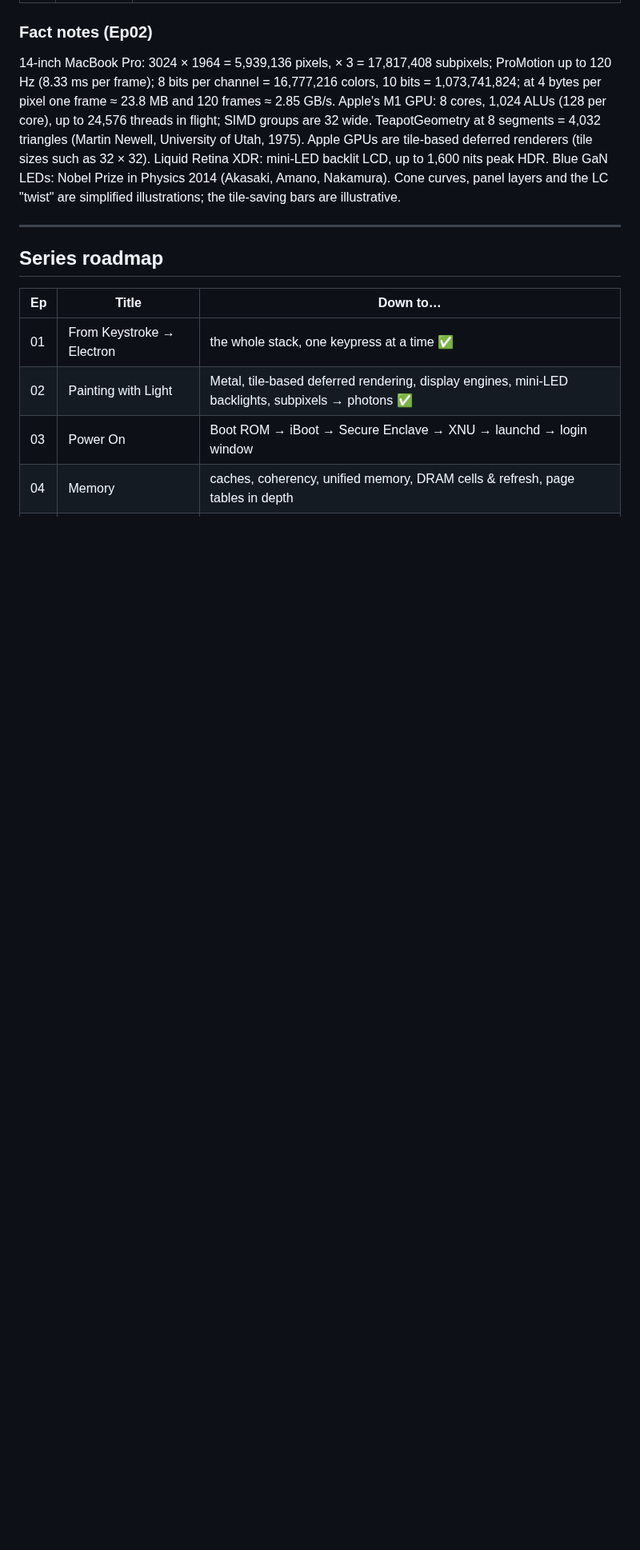
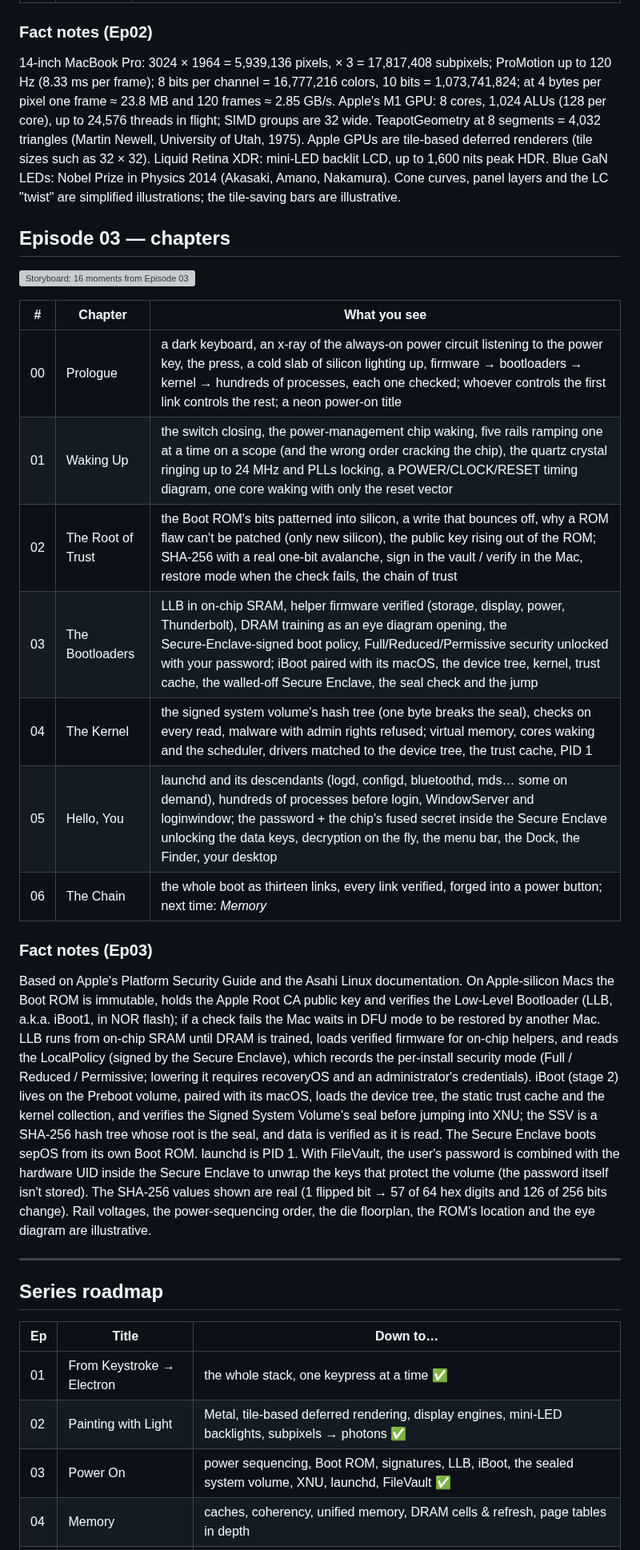
Before and after one commit to chakravarthy-s-m/claude_cloud, a Markdown page: inside-the-machine/README.md, the part around one of its changes. Shown at 80% size. GitHub-like rendering; blank space fills up the shorter version; grey boxes are pictures that could not be loaded.

```diff
--- a/inside-the-machine/README.md
+++ b/inside-the-machine/README.md
@@ -196,6 +208,35 @@ GPUs are tile‑based deferred renderers (tile sizes such as 32 × 32). Liquid R
 1,600 nits peak HDR. Blue GaN LEDs: Nobel Prize in Physics 2014 (Akasaki, Amano, Nakamura). Cone curves, panel
 layers and the LC "twist" are simplified illustrations; the tile‑saving bars are illustrative.
 
+## Episode 03 — chapters
+
+![Storyboard: 16 moments from Episode 03](docs/ep03-storyboard.jpg)
+
+| # | Chapter | What you see |
+|---|---|---|
+| 00 | Prologue | a dark keyboard, an x‑ray of the always‑on power circuit listening to the power key, the press, a cold slab of silicon lighting up, firmware → bootloaders → kernel → hundreds of processes, each one checked; whoever controls the first link controls the rest; a neon power‑on title |
+| 01 | Waking Up | the switch closing, the power‑management chip waking, five rails ramping one at a time on a scope (and the wrong order cracking the chip), the quartz crystal ringing up to 24 MHz and PLLs locking, a POWER/CLOCK/RESET timing diagram, one core waking with only the reset vector |
+| 02 | The Root of Trust | the Boot ROM's bits patterned into silicon, a write that bounces off, why a ROM flaw can't be patched (only new silicon), the public key rising out of the ROM; SHA‑256 with a real one‑bit avalanche, sign in the vault / verify in the Mac, restore mode when the check fails, the chain of trust |
+| 03 | The Bootloaders | LLB in on‑chip SRAM, helper firmware verified (storage, display, power, Thunderbolt), DRAM training as an eye diagram opening, the Secure‑Enclave‑signed boot policy, Full/Reduced/Permissive security unlocked with your password; iBoot paired with its macOS, the device tree, kernel, trust cache, the walled‑off Secure Enclave, the seal check and the jump |
+| 04 | The Kernel | the signed system volume's hash tree (one byte breaks the seal), checks on every read, malware with admin rights refused; virtual memory, cores waking and the scheduler, drivers matched to the device tree, the trust cache, PID 1 |
+| 05 | Hello, You | launchd and its descendants (logd, configd, bluetoothd, mds… some on demand), hundreds of processes before login, WindowServer and loginwindow; the password + the chip's fused secret inside the Secure Enclave unlocking the data keys, decryption on the fly, the menu bar, the Dock, the Finder, your desktop |
+| 06 | The Chain | the whole boot as thirteen links, every link verified, forged into a power button; next time: *Memory* |
+
+### Fact notes (Ep03)
+
+Based on Apple's Platform Security Guide and the Asahi Linux documentation. On Apple‑silicon Macs the Boot ROM is
+immutable, holds the Apple Root CA public key and verifies the Low‑Level Bootloader (LLB, a.k.a. iBoot1, in NOR flash);
+if a check fails the Mac waits in DFU mode to be restored by another Mac. LLB runs from on‑chip SRAM until DRAM is
+trained, loads verified firmware for on‑chip helpers, and reads the LocalPolicy (signed by the Secure Enclave), which
+records the per‑install security mode (Full / Reduced / Permissive; lowering it requires recoveryOS and an
+administrator's credentials). iBoot (stage 2) lives on the Preboot volume, paired with its macOS, loads the device
+tree, the static trust cache and the kernel collection, and verifies the Signed System Volume's seal before jumping
+into XNU; the SSV is a SHA‑256 hash tree whose root is the seal, and data is verified as it is read. The Secure
+Enclave boots sepOS from its own Boot ROM. launchd is PID 1. With FileVault, the user's password is combined with the
+hardware UID inside the Secure Enclave to unwrap the keys that protect the volume (the password itself isn't stored).
+The SHA‑256 values shown are real (1 flipped bit → 57 of 64 hex digits and 126 of 256 bits change). Rail voltages,
+the power‑sequencing order, the die floorplan, the ROM's location and the eye diagram are illustrative.
+
 ---
 
 ## Series roadmap
@@ -204,7 +245,7 @@ layers and the LC "twist" are simplified illustrations; the tile‑saving bars a
 |---|---|---|
 | 01 | From Keystroke → Electron | the whole stack, one keypress at a time ✅ |
 | 02 | Painting with Light | Metal, tile‑based deferred rendering, display engines, mini‑LED backlights, subpixels → photons ✅ |
-| 03 | Power On | Boot ROM → iBoot → Secure Enclave → XNU → launchd → login window |
+| 03 | Power On | power sequencing, Boot ROM, signatures, LLB, iBoot, the sealed system volume, XNU, launchd, FileVault ✅ |
 | 04 | Memory | caches, coherency, unified memory, DRAM cells & refresh, page tables in depth |
 | 05 | Storage | APFS internals, NVMe queues, wear leveling, ECC, how flash cells wear out |
 | 06 | The Neural Engine | matrix math on silicon, int8/fp16, how a prompt becomes multiply‑accumulates |
```
Also changed, not shown: other parts of inside-the-machine/README.md (+19 -7 lines), README.md (+4 -0 lines), inside-the-machine/docs/ep03-thumbnail.jpg (added), 4 other files.
